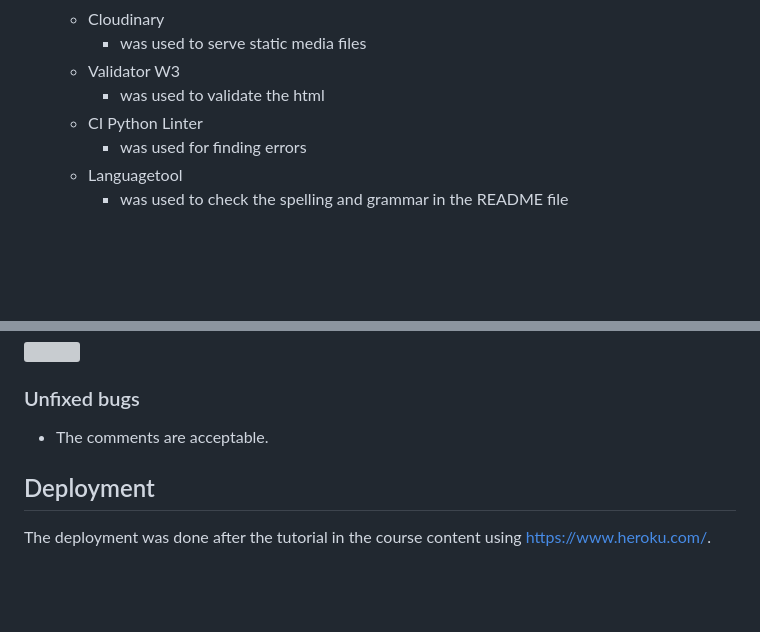
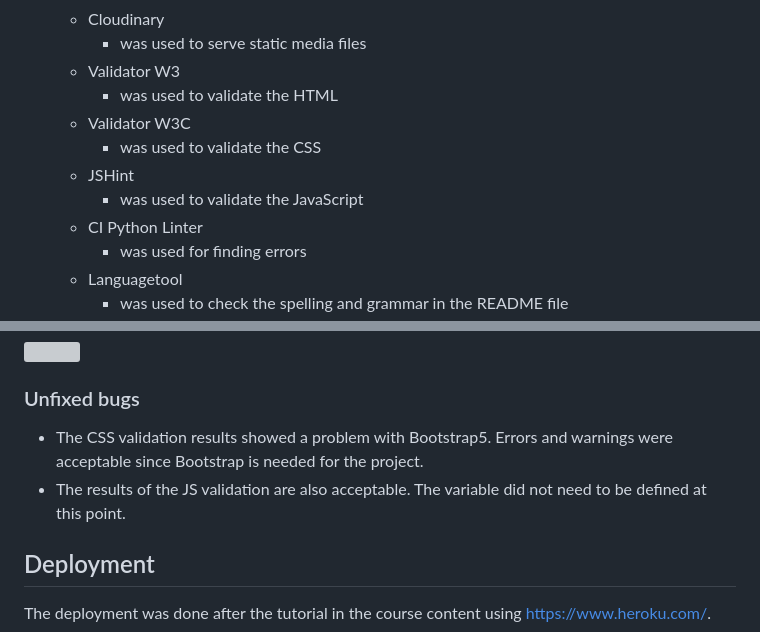
Before and after one commit to RenaSchott/Project4-BoardGameReview, a Markdown page: README.md, 2 parts joined by grey strips. Drawn GitHub-style; blank space fills up the shorter version; grey boxes are pictures that could not be loaded.

Commit message:
Added validation results for CSS and JS to readme file

```diff
--- a/README.md
+++ b/README.md
@@ -361,7 +361,11 @@ There is the possibility to integrate:
     - Cloudinary
         - was used to serve static media files
     - Validator W3
-        - was used to validate the html
+        - was used to validate the HTML
+    - Validator W3C
+        - was used to validate the CSS
+    - JSHint
+        - was used to validate the JavaScript
     - CI Python Linter
         - was used for finding errors
     - Languagetool
@@ -413,8 +430,8 @@ all sites tested - each result:
 
 ### Unfixed bugs
 
-- The comments are acceptable.
-
+- The CSS validation results showed a problem with Bootstrap5. Errors and warnings were acceptable since Bootstrap is needed for the project.
+- The results of the JS validation are also acceptable. The variable did not need to be defined at this point.
 
 ## Deployment
 
```
Also changed, not shown: other parts of README.md (+14 -1 lines), read-me-images/css-validation1.png (added), read-me-images/css-validation2.png (added), read-me-images/js-val1.png (added), 1 other file.
